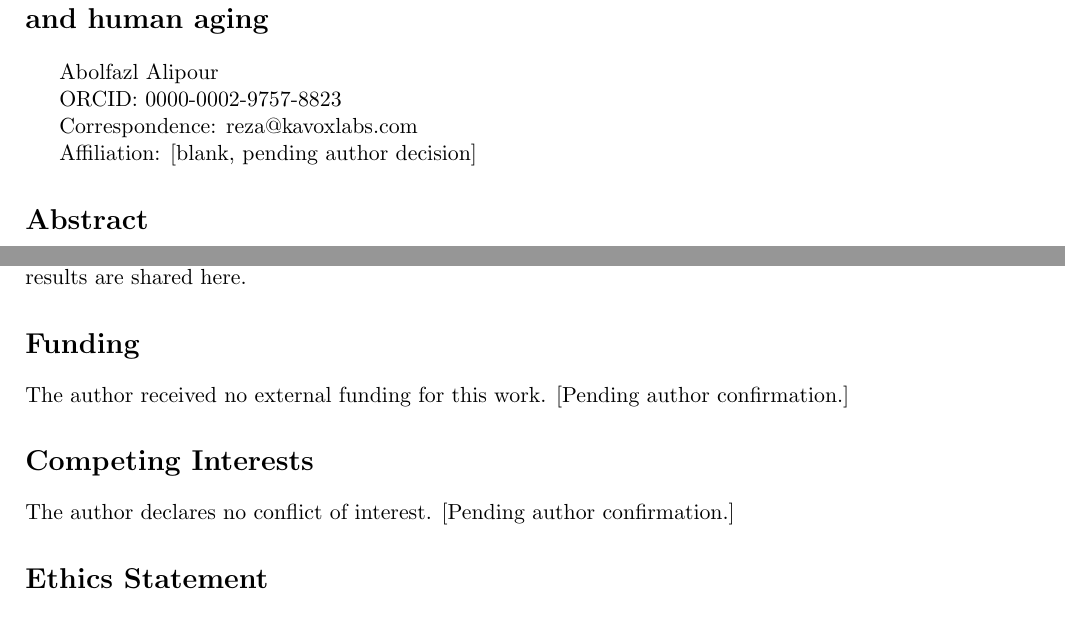
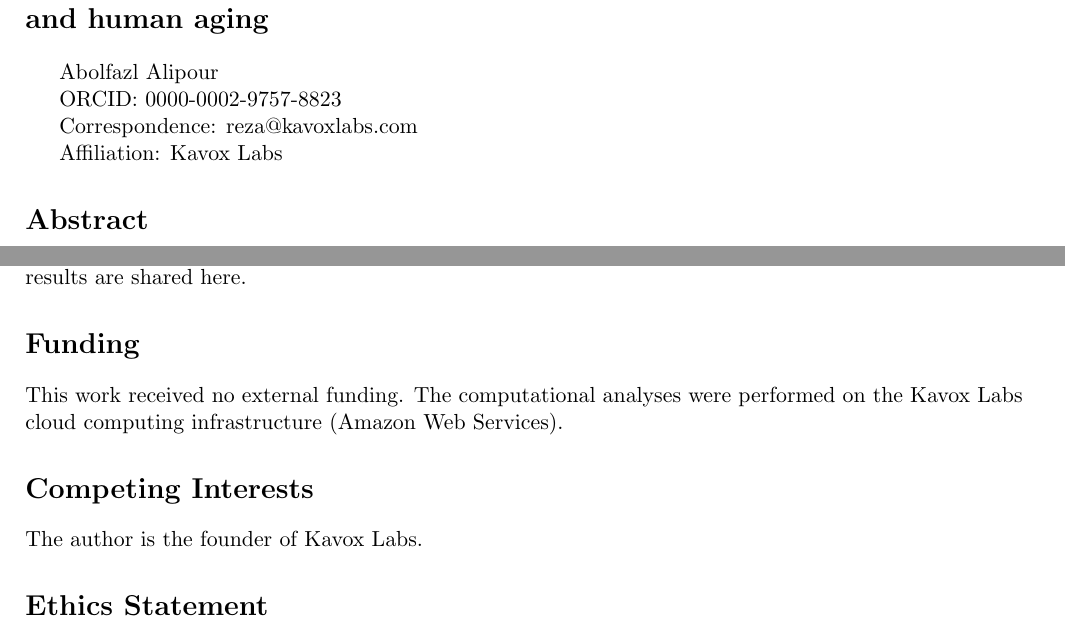
Before and after one commit to Abolfazl-Alipour/agescape, a LaTeX document (report/plos-one/final-plos-one.tex): two parts of pages 1 and 14 of 16, joined at a grey line, cut so that both start at the same text. Compiled offline with pdfLaTeX.

Commit message:
Rev2: set affiliation to Kavox Labs, confirm funding and competing interests

```diff
--- a/report/plos-one/final-plos-one.tex
+++ b/report/plos-one/final-plos-one.tex
@@ -29,7 +29,7 @@ ORCID: 0000-0002-9757-8823
 Correspondence: reza@kavoxlabs.com
 
 
-Affiliation: [blank, pending author decision]
+Affiliation: Kavox Labs
 
 
 \section*{Abstract}
@@ -311,11 +311,11 @@ The analysis code and aggregate result tables are in the Agescape repository at
 
 \section*{Funding}
 
-The author received no external funding for this work. [Pending author confirmation.]
+This work received no external funding. The computational analyses were performed on the Kavox Labs cloud computing infrastructure (Amazon Web Services).
 
 \section*{Competing Interests}
 
-The author declares no conflict of interest. [Pending author confirmation.]
+The author is the founder of Kavox Labs.
 
 \section*{Ethics Statement}
 
```
Also changed, not shown: report/plos-one/README.md, report/plos-one/final-plos-one.pdf, 1 other file.
